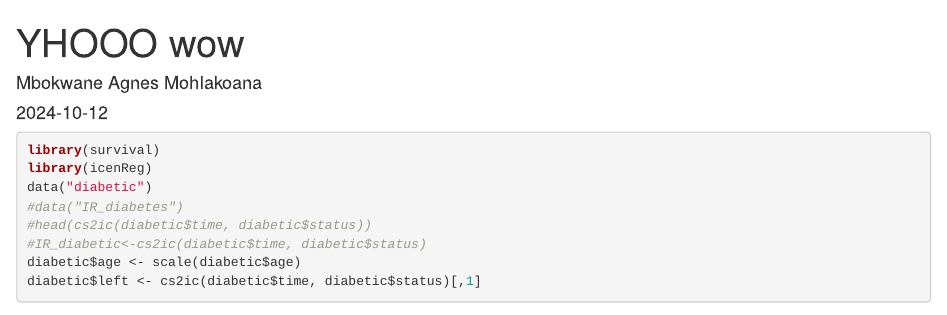
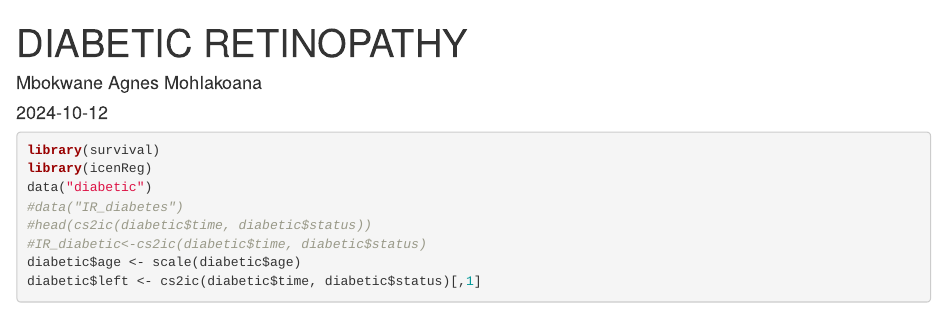
Before and after one commit to Mbokwane/Research-Honours-, an R Markdown document (Diabetic.Rmd): the page in a window 1100 px wide, from its top. Rendered offline with R 4.5, knitr and Pandoc, with nearby package versions; some code elsewhere in the file could not run offline.

Commit message:
Update Diabetic.Rmd

```diff
--- a/Diabetic.Rmd
+++ b/Diabetic.Rmd
@@ -1,5 +1,5 @@
 ---
-title: "YHOOO wow"
+title: DIABETIC RETINOPATHY
 author: "Mbokwane Agnes Mohlakoana"
 date: "2024-10-12"
 output:
```
